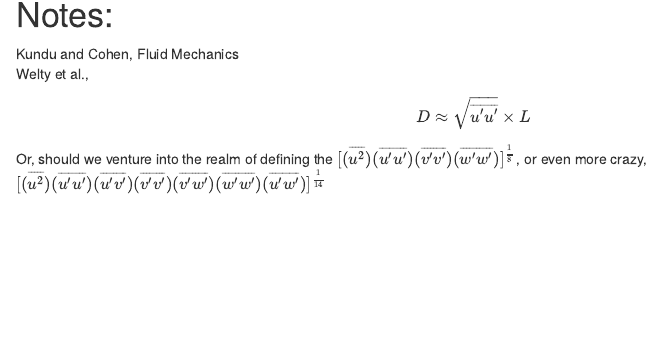
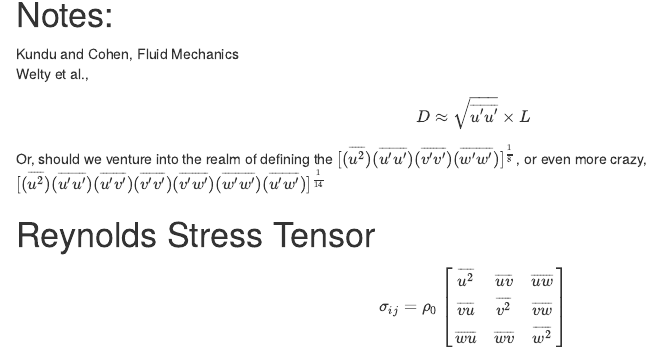
Before and after one commit to hydro-lab/turbulent-mixing, an R Markdown document (mixing.Rmd): the page in a window 1100 px wide, from 150 px down. Rendered offline with R 4.5, knitr and Pandoc, with nearby package versions.

Commit message:
tex stress tensor

````diff
--- a/mixing.Rmd
+++ b/mixing.Rmd
@@ -18,6 +18,11 @@ D \approx \sqrt{\overline{u^\prime u^\prime}} \times L
 
 Or, should we venture into the realm of defining the $\lbrack (\overline{u^2}) (\overline{u^\prime u^\prime}) (\overline{v^\prime v^\prime}) (\overline{w^\prime w^\prime}) \rbrack ^{\frac{1}{8}}$, or even more crazy, $\lbrack (\overline{u^2}) (\overline{u^\prime u^\prime}) (\overline{u^\prime v^\prime}) (\overline{v^\prime v^\prime}) (\overline{v^\prime w^\prime}) (\overline{w^\prime w^\prime}) (\overline{u^\prime w^\prime}) \rbrack ^{\frac{1}{14}}$
 
+# Reynolds Stress Tensor
+\begin{equation}
+\sigma_{ij} = \rho_0 \begin{bmatrix} \overline{u^2} & \overline{uv} & \overline{uw}\\ \overline{vu} & \overline{v^2} & \overline{vw}\\ \overline{wu} & \overline{wv} & \overline{w^2} \end{bmatrix}
+\end{equation}
+
 ```{r setup, include=FALSE}
 knitr::opts_chunk$set(echo = TRUE)
 ```
````
